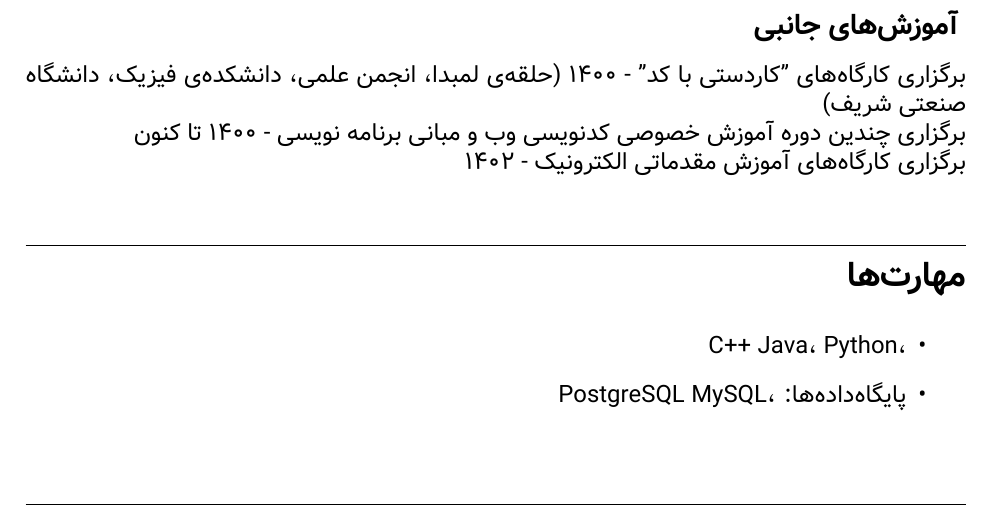
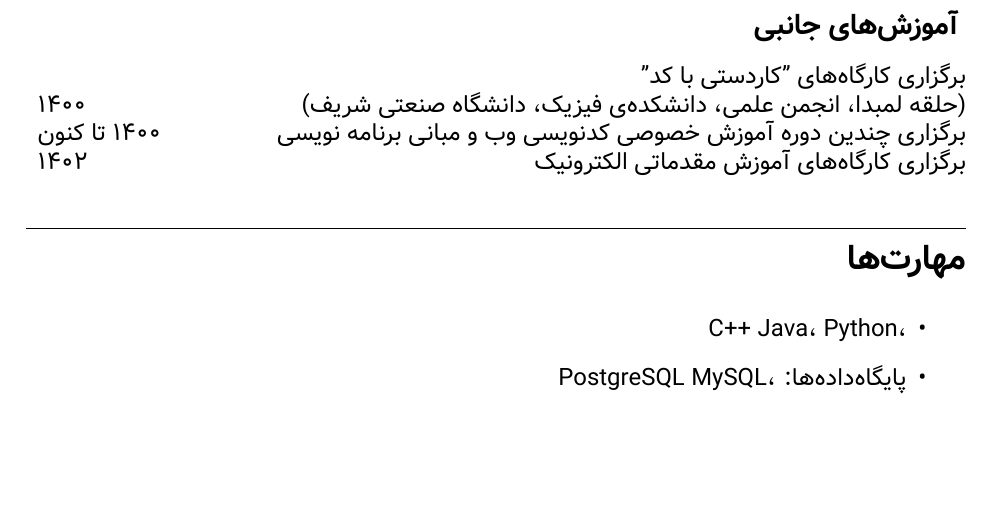
Before and after one commit to alireza10rezaei10/Resume, a LaTeX CV (Resume.tex): part of page 2 of 2, cut so that both start at the same text, the shorter picture padded with empty space. Compiled offline with XeLaTeX.

Commit message:
add date

```diff
--- a/Resume.tex
+++ b/Resume.tex
@@ -47,10 +49,11 @@
     آموزش‌های جانبی
 }
 
-برگزاری کارگاه‌های "کاردستی با کد" - ۱۴۰۰ (حلقه‌ی لمبدا، انجمن علمی، دانشکده‌ی فیزیک‌، دانشگاه صنعتی شریف)\\
-برگزاری چندین دوره آموزش خصوصی کدنویسی وب و مبانی برنامه نویسی - ۱۴۰۰ تا کنون\\
-برگزاری کارگاه‌های آموزش مقدماتی الکترونیک - ۱۴۰۲
-
+\begin{tabular*}{\textwidth}{@{\extracolsep{\fill}} rl}
+برگزاری کارگاه‌های "کاردستی با کد"\\ (حلقه لمبدا، انجمن علمی، دانشکده‌ی فیزیک‌، دانشگاه صنعتی شریف) & ۱۴۰۰\\
+برگزاری چندین دوره آموزش خصوصی کدنویسی وب و مبانی برنامه نویسی & ۱۴۰۰ تا کنون\\
+برگزاری کارگاه‌های آموزش مقدماتی الکترونیک & ۱۴۰۲
+\end{tabular*}
 
 \section{مهارت‌ها}
 \begin{itemize}
```
Also changed, not shown: Resume.pdf, Resume.tex (10 more changed lines).
